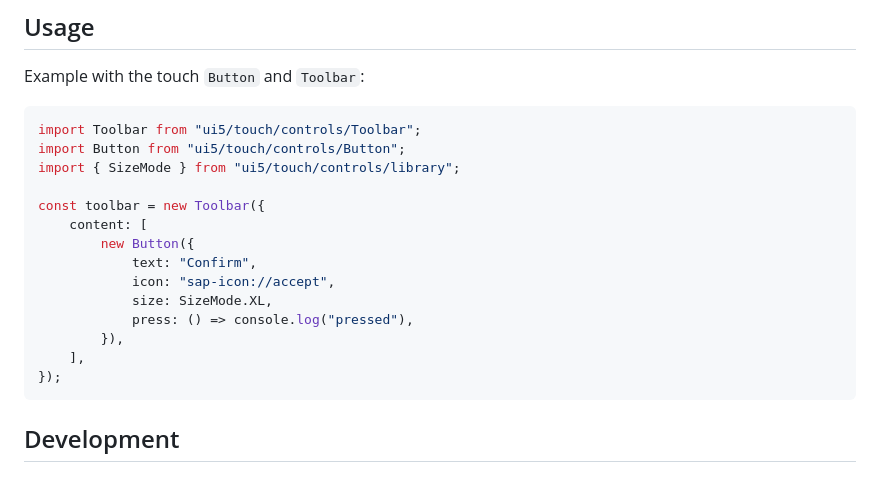
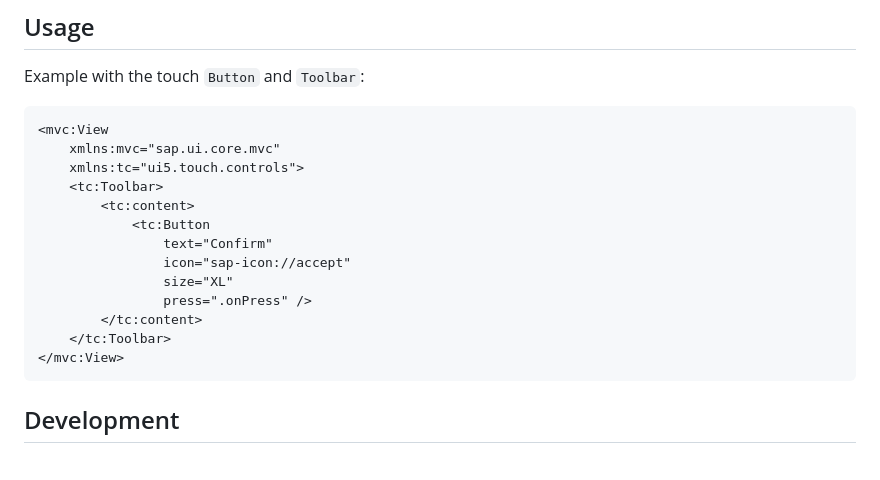
Before and after one commit to mariokernich/ui5-touch-controls, a Markdown page: README.md, the part around the change. Drawn GitHub-style.

Commit message:
docs: update usage example for Button and Toolbar in README

````diff
--- a/README.md
+++ b/README.md
@@ -21,21 +21,20 @@ Shared enum for control sizing: `S`, `M`, `L`, `XL`, `XXL`, `XXXL`.
 
 Example with the touch `Button` and `Toolbar`:
 
-```ts
-import Toolbar from "ui5/touch/controls/Toolbar";
-import Button from "ui5/touch/controls/Button";
-import { SizeMode } from "ui5/touch/controls/library";
-
-const toolbar = new Toolbar({
-	content: [
-		new Button({
-			text: "Confirm",
-			icon: "sap-icon://accept",
-			size: SizeMode.XL,
-			press: () => console.log("pressed"),
-		}),
-	],
-});
+```xml
+<mvc:View
+	xmlns:mvc="sap.ui.core.mvc"
+	xmlns:tc="ui5.touch.controls">
+	<tc:Toolbar>
+		<tc:content>
+			<tc:Button
+				text="Confirm"
+				icon="sap-icon://accept"
+				size="XL"
+				press=".onPress" />
+		</tc:content>
+	</tc:Toolbar>
+</mvc:View>
 ```
 
 ## Development
````
